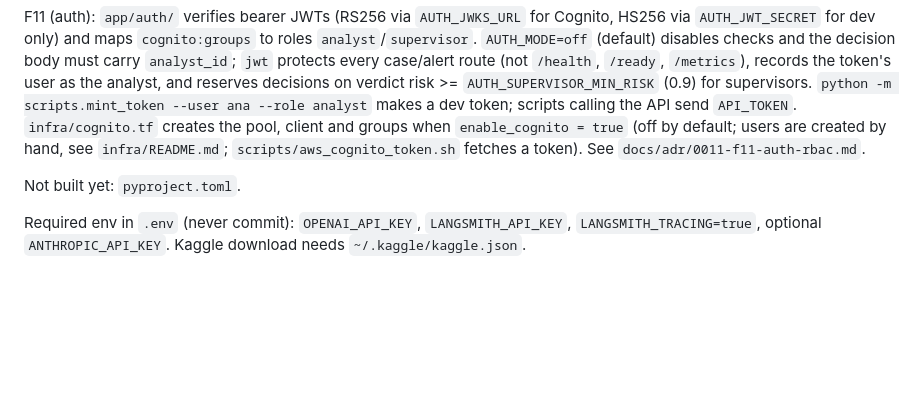
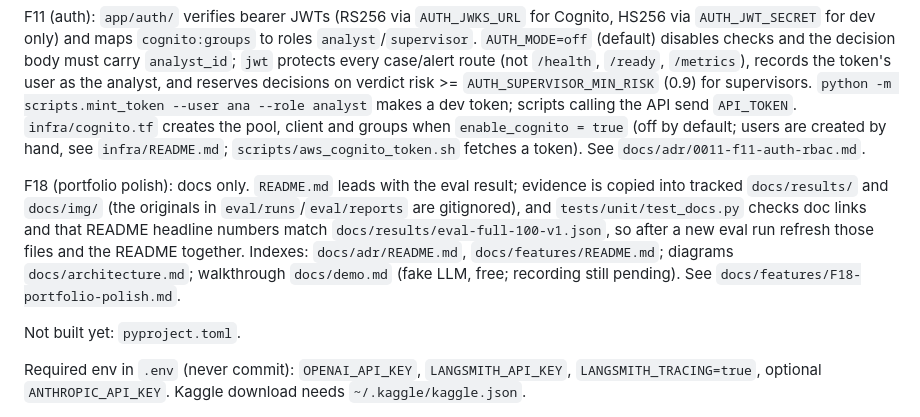
Before and after one commit to AkshayGirolkar/AML_Alert_Investigation_Agent_Project, a Markdown page: CLAUDE.md, the part around the change. GitHub-like rendering; blank space fills up the shorter version.

```diff
--- a/CLAUDE.md
+++ b/CLAUDE.md
@@ -68,6 +68,8 @@ F17 (AWS, code complete, not yet applied to a real account; see `docs/adr/0010-f
 
 F11 (auth): `app/auth/` verifies bearer JWTs (RS256 via `AUTH_JWKS_URL` for Cognito, HS256 via `AUTH_JWT_SECRET` for dev only) and maps `cognito:groups` to roles `analyst`/`supervisor`. `AUTH_MODE=off` (default) disables checks and the decision body must carry `analyst_id`; `jwt` protects every case/alert route (not `/health`, `/ready`, `/metrics`), records the token's user as the analyst, and reserves decisions on verdict risk >= `AUTH_SUPERVISOR_MIN_RISK` (0.9) for supervisors. `python -m scripts.mint_token --user ana --role analyst` makes a dev token; scripts calling the API send `API_TOKEN`. `infra/cognito.tf` creates the pool, client and groups when `enable_cognito = true` (off by default; users are created by hand, see `infra/README.md`; `scripts/aws_cognito_token.sh` fetches a token). See `docs/adr/0011-f11-auth-rbac.md`.
 
+F18 (portfolio polish): docs only. `README.md` leads with the eval result; evidence is copied into tracked `docs/results/` and `docs/img/` (the originals in `eval/runs`/`eval/reports` are gitignored), and `tests/unit/test_docs.py` checks doc links and that README headline numbers match `docs/results/eval-full-100-v1.json`, so after a new eval run refresh those files and the README together. Indexes: `docs/adr/README.md`, `docs/features/README.md`; diagrams `docs/architecture.md`; walkthrough `docs/demo.md` (fake LLM, free; recording still pending). See `docs/features/F18-portfolio-polish.md`.
+
 Not built yet: `pyproject.toml`.
 
 Required env in `.env` (never commit): `OPENAI_API_KEY`, `LANGSMITH_API_KEY`, `LANGSMITH_TRACING=true`, optional `ANTHROPIC_API_KEY`. Kaggle download needs `~/.kaggle/kaggle.json`.
```
Also changed, not shown: README.md (+78 -7 lines), docs/adr/README.md (added, +17 -0 lines), docs/architecture.md (added, +55 -0 lines), docs/demo.md (added, +59 -0 lines), docs/features/README.md (added, +26 -0 lines), docs/results/eval-full-100-v1.md (added, +50 -0 lines), docs/results/loadtest-full-1000.md (added, +37 -0 lines), docs/img/eval-agent-vs-rules.png (added), 3 other files.
